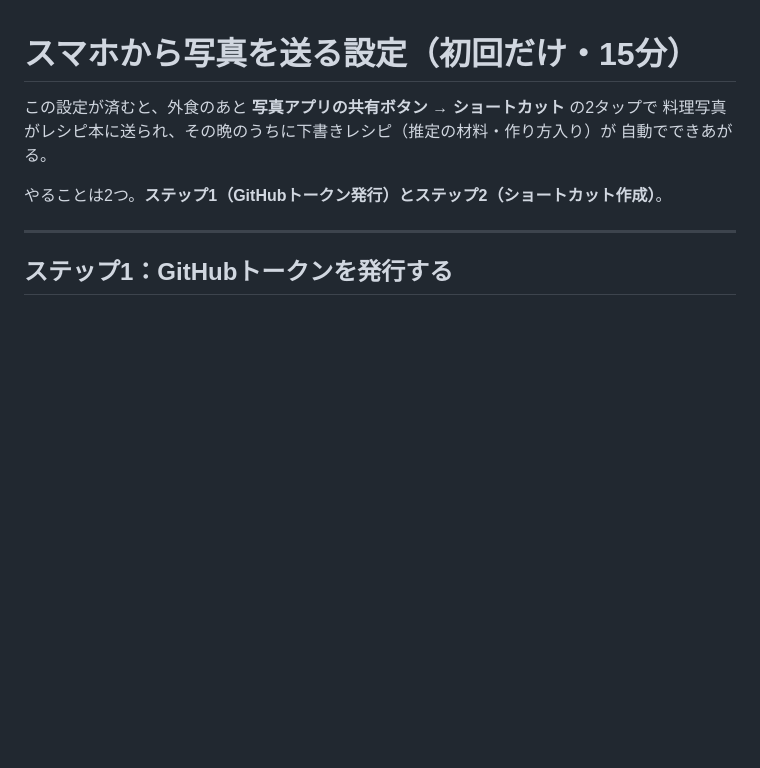
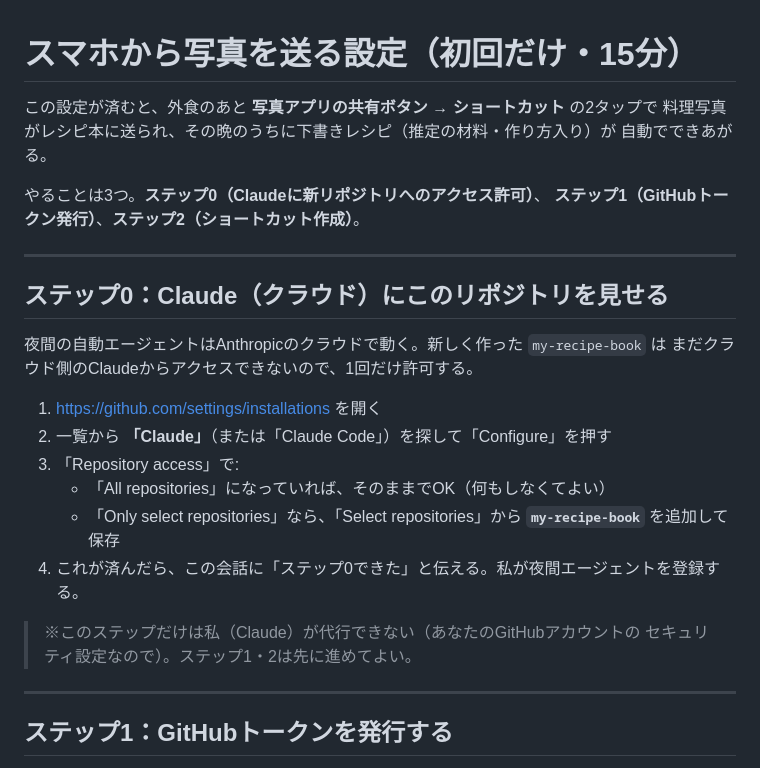
Before and after one commit to DAICHITANIMOTO/my-recipe-book, a Markdown page: セットアップ_スマホから写真を送る.md, the part around the change. GitHub-like rendering; blank space fills up the shorter version.

Commit message:
セットアップ手順にステップ0(Claude GitHub Appへのリポジトリ許可)を追加
夜間エージェントのクラウド環境が新規リポジトリにアクセスできず、
ルーティン登録が403になるため、ユーザー側で1回許可が必要。

Co-Authored-By: Claude Sonnet 5 <noreply@anthropic.com>
Claude-Session: https://claude.ai/code/session_013eA1J1kVh1q4V6Gtbaumdu

```diff
--- a/セットアップ_スマホから写真を送る.md
+++ b/セットアップ_スマホから写真を送る.md
@@ -4,7 +4,25 @@
 料理写真がレシピ本に送られ、その晩のうちに下書きレシピ（推定の材料・作り方入り）が
 自動でできあがる。
 
-やることは2つ。**ステップ1（GitHubトークン発行）**と**ステップ2（ショートカット作成）**。
+やることは3つ。**ステップ0（Claudeに新リポジトリへのアクセス許可）**、
+**ステップ1（GitHubトークン発行）**、**ステップ2（ショートカット作成）**。
+
+---
+
+## ステップ0：Claude（クラウド）にこのリポジトリを見せる
+
+夜間の自動エージェントはAnthropicのクラウドで動く。新しく作った `my-recipe-book` は
+まだクラウド側のClaudeからアクセスできないので、1回だけ許可する。
+
+1. https://github.com/settings/installations を開く
+2. 一覧から **「Claude」**（または「Claude Code」）を探して「Configure」を押す
+3. 「Repository access」で:
+   - 「All repositories」になっていれば、そのままでOK（何もしなくてよい）
+   - 「Only select repositories」なら、「Select repositories」から **`my-recipe-book`** を追加して保存
+4. これが済んだら、この会話に「ステップ0できた」と伝える。私が夜間エージェントを登録する。
+
+> ※このステップだけは私（Claude）が代行できない（あなたのGitHubアカウントの
+> セキュリティ設定なので）。ステップ1・2は先に進めてよい。
 
 ---
 
```
